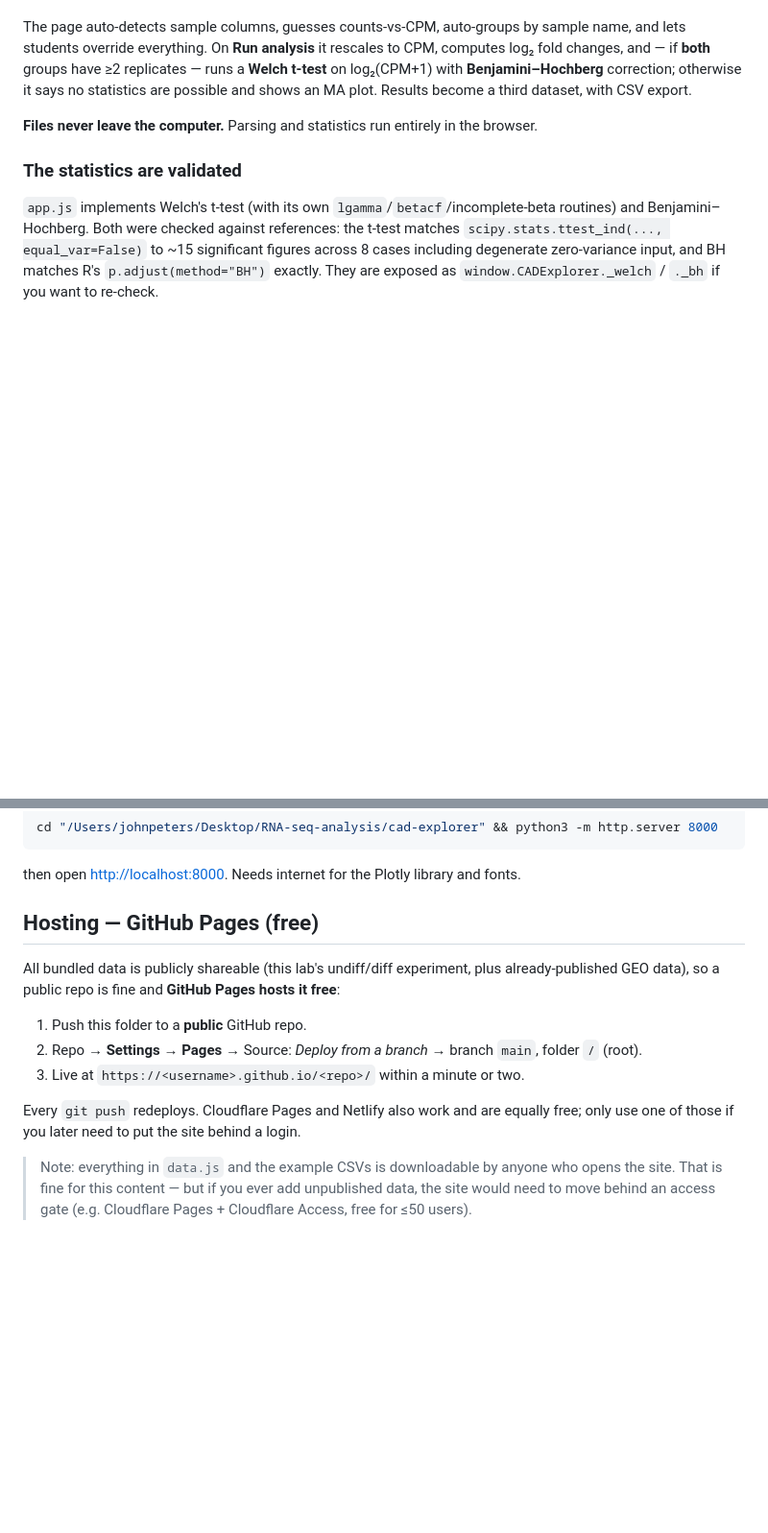
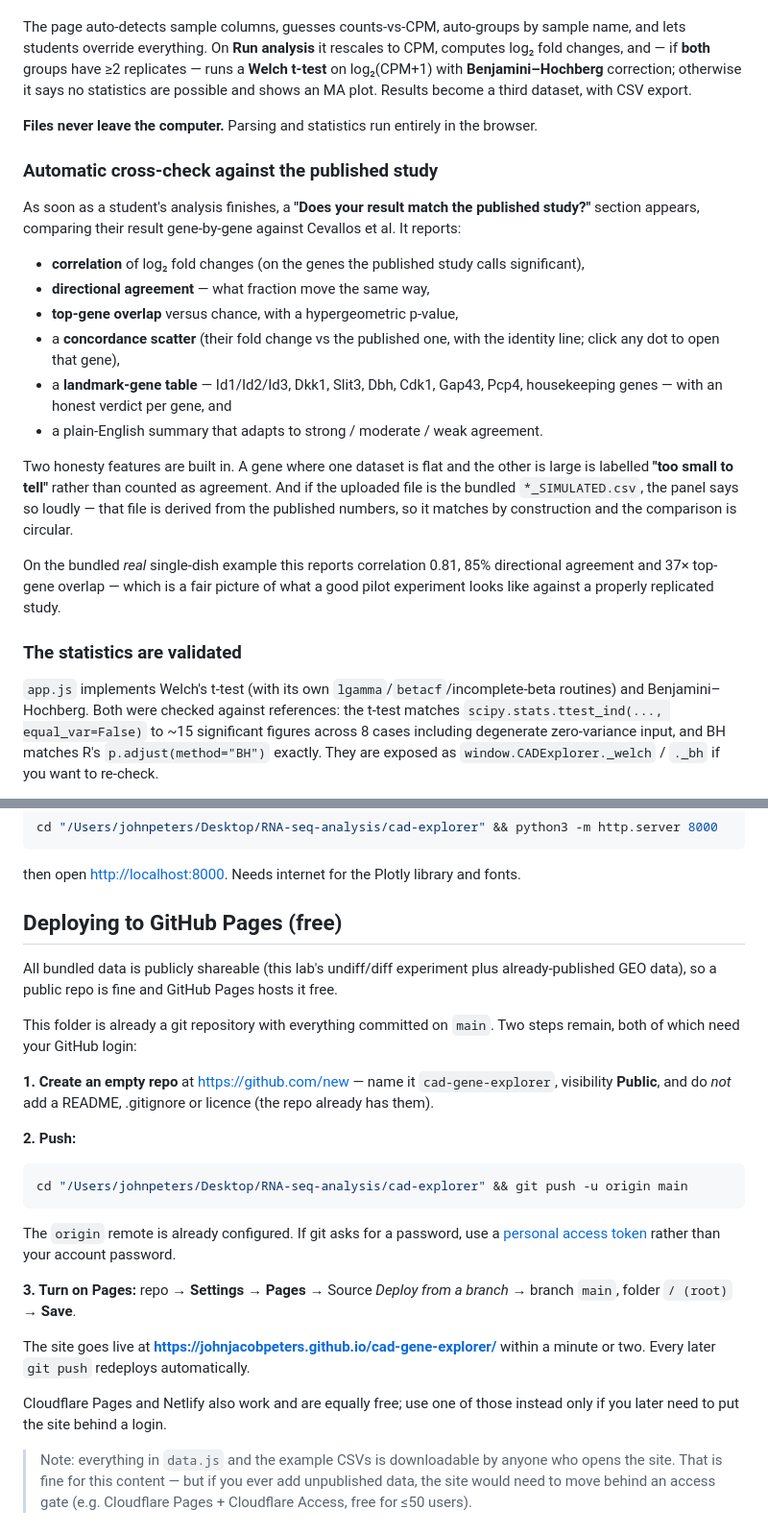
Before and after one commit to johnjacobpeters/cad-gene-explorer, a Markdown page: README.md, 2 parts joined by grey strips. Shown at 96% size. Drawn GitHub-style; blank space fills up the shorter version.

Commit message:
Document cross-check feature and GitHub Pages deployment steps

````diff
--- a/README.md
+++ b/README.md
@@ -90,6 +90,29 @@ possible and shows an MA plot. Results become a third dataset, with CSV export.
 
 **Files never leave the computer.** Parsing and statistics run entirely in the browser.
 
+### Automatic cross-check against the published study
+
+As soon as a student's analysis finishes, a **"Does your result match the published study?"**
+section appears, comparing their result gene-by-gene against Cevallos et al. It reports:
+
+- **correlation** of log₂ fold changes (on the genes the published study calls significant),
+- **directional agreement** — what fraction move the same way,
+- **top-gene overlap** versus chance, with a hypergeometric p-value,
+- a **concordance scatter** (their fold change vs the published one, with the identity line;
+  click any dot to open that gene),
+- a **landmark-gene table** — Id1/Id2/Id3, Dkk1, Slit3, Dbh, Cdk1, Gap43, Pcp4, housekeeping
+  genes — with an honest verdict per gene, and
+- a plain-English summary that adapts to strong / moderate / weak agreement.
+
+Two honesty features are built in. A gene where one dataset is flat and the other is large is
+labelled **"too small to tell"** rather than counted as agreement. And if the uploaded file is
+the bundled `*_SIMULATED.csv`, the panel says so loudly — that file is derived from the
+published numbers, so it matches by construction and the comparison is circular.
+
+On the bundled *real* single-dish example this reports correlation 0.81, 85% directional
+agreement and 37× top-gene overlap — which is a fair picture of what a good pilot experiment
+looks like against a properly replicated study.
+
 ### The statistics are validated
 
 `app.js` implements Welch's t-test (with its own `lgamma`/`betacf`/incomplete-beta routines)
@@ -123,17 +146,34 @@ cd "/Users/johnpeters/Desktop/RNA-seq-analysis/cad-explorer" && python3 -m http.
 
 then open <http://localhost:8000>. Needs internet for the Plotly library and fonts.
 
-## Hosting — GitHub Pages (free)
+## Deploying to GitHub Pages (free)
 
-All bundled data is publicly shareable (this lab's undiff/diff experiment, plus already-published
-GEO data), so a public repo is fine and **GitHub Pages hosts it free**:
+All bundled data is publicly shareable (this lab's undiff/diff experiment plus already-published
+GEO data), so a public repo is fine and GitHub Pages hosts it free.
 
-1. Push this folder to a **public** GitHub repo.
-2. Repo → **Settings** → **Pages** → Source: *Deploy from a branch* → branch `main`, folder `/` (root).
-3. Live at `https://<username>.github.io/<repo>/` within a minute or two.
+This folder is already a git repository with everything committed on `main`. Two steps remain,
+both of which need your GitHub login:
 
-Every `git push` redeploys. Cloudflare Pages and Netlify also work and are equally free; only
-use one of those if you later need to put the site behind a login.
+**1. Create an empty repo** at <https://github.com/new> — name it `cad-gene-explorer`,
+visibility **Public**, and do *not* add a README, .gitignore or licence (the repo already has them).
+
+**2. Push:**
+
+```bash
+cd "/Users/johnpeters/Desktop/RNA-seq-analysis/cad-explorer" && git push -u origin main
+```
+
+The `origin` remote is already configured. If git asks for a password, use a
+[personal access token](https://github.com/settings/tokens) rather than your account password.
+
+**3. Turn on Pages:** repo → **Settings** → **Pages** → Source *Deploy from a branch* →
+branch `main`, folder `/ (root)` → **Save**.
+
+The site goes live at **https://johnjacobpeters.github.io/cad-gene-explorer/** within a minute
+or two. Every later `git push` redeploys automatically.
+
+Cloudflare Pages and Netlify also work and are equally free; use one of those instead only if
+you later need to put the site behind a login.
 
 > Note: everything in `data.js` and the example CSVs is downloadable by anyone who opens the
 > site. That is fine for this content — but if you ever add unpublished data, the site would
````
